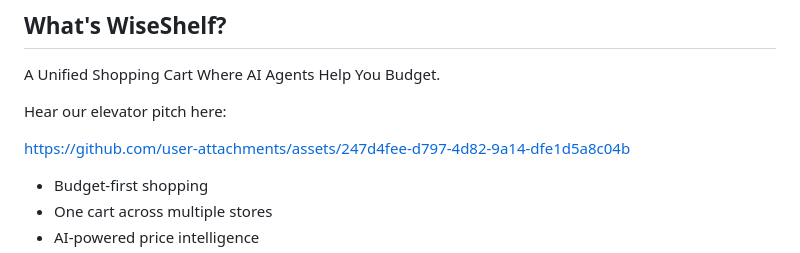
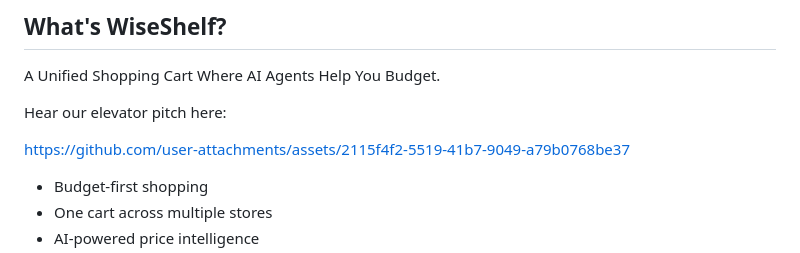
Before and after one commit to godsonj64/Side_Cart_Blitz, a Markdown page: README.md, the part around the change. Drawn GitHub-style.

```diff
--- a/README.md
+++ b/README.md
@@ -6,7 +6,7 @@ A Unified Shopping Cart Where AI Agents Help You Budget.
 
 Hear our elevator pitch here:
 
-https://github.com/user-attachments/assets/247d4fee-d797-4d82-9a14-dfe1d5a8c04b
+https://github.com/user-attachments/assets/2115f4f2-5519-41b7-9049-a79b0768be37
 
 
 - Budget-first shopping
```
